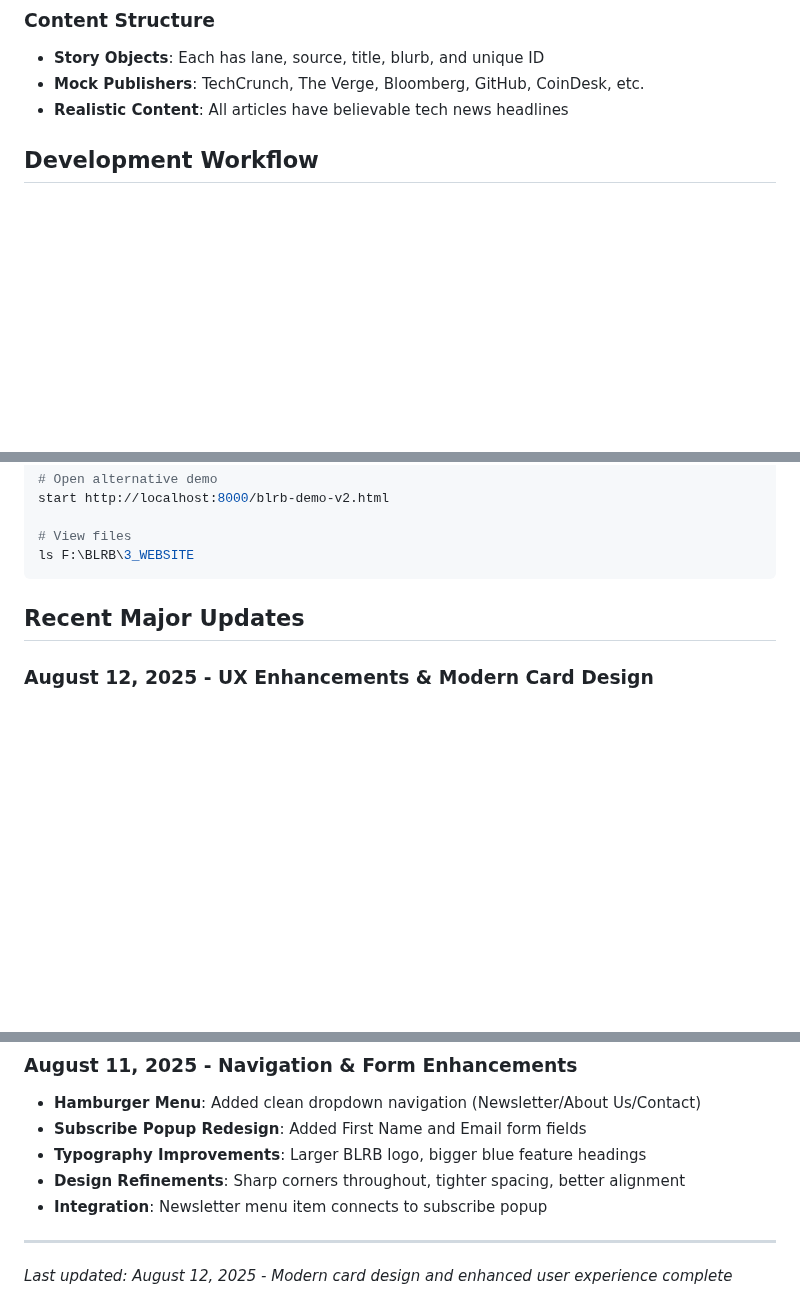
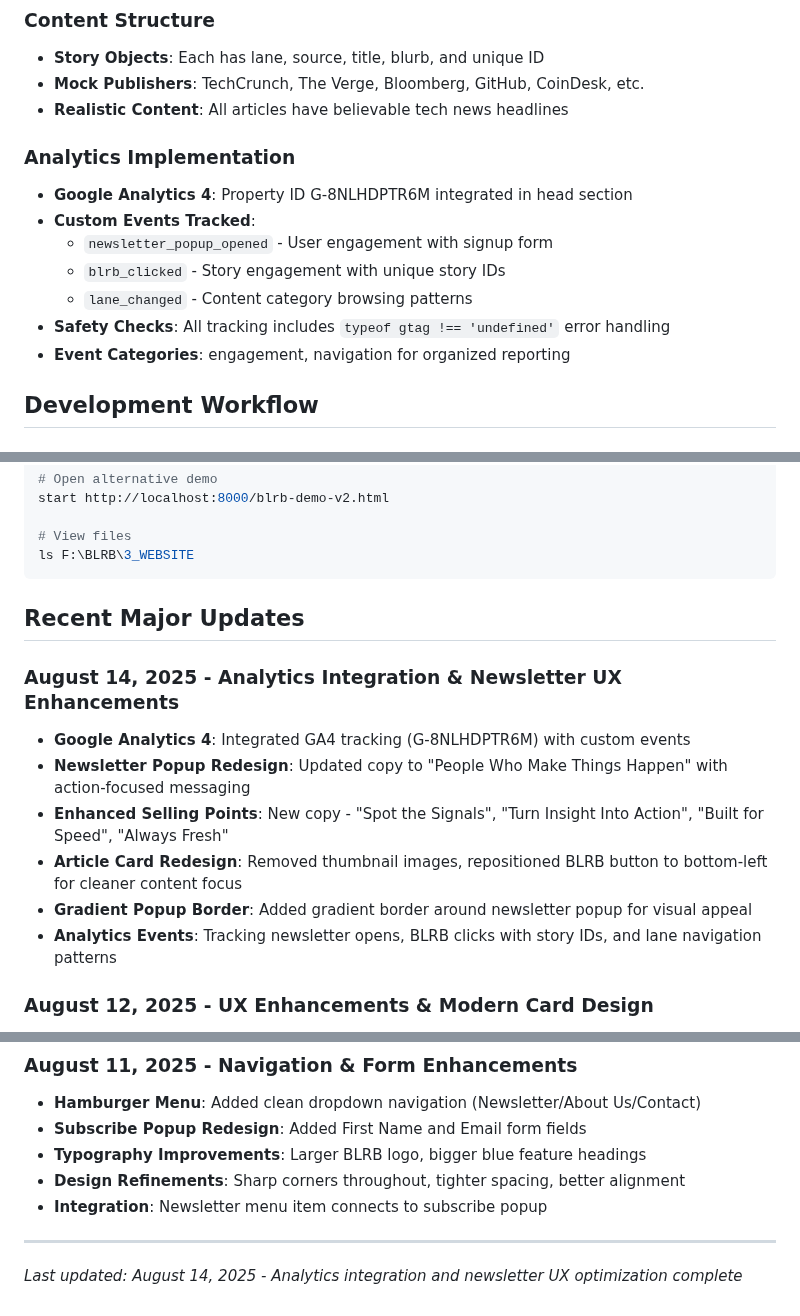
Before and after one commit to blrbtech/BLRB, a Markdown page: CLAUDE.md, 3 parts joined by grey strips. GitHub-like rendering; blank space fills up the shorter version.

Commit message:
Update CLAUDE.md with analytics integration and recent UX improvements

```diff
--- a/CLAUDE.md
+++ b/CLAUDE.md
@@ -93,6 +94,15 @@ F:\BLRB\3_WEBSITE/
 - **Story Objects**: Each has lane, source, title, blurb, and unique ID
 - **Mock Publishers**: TechCrunch, The Verge, Bloomberg, GitHub, CoinDesk, etc.
 - **Realistic Content**: All articles have believable tech news headlines
+
+### Analytics Implementation
+- **Google Analytics 4**: Property ID G-8NLHDPTR6M integrated in head section
+- **Custom Events Tracked**:
+  - `newsletter_popup_opened` - User engagement with signup form
+  - `blrb_clicked` - Story engagement with unique story IDs
+  - `lane_changed` - Content category browsing patterns
+- **Safety Checks**: All tracking includes `typeof gtag !== 'undefined'` error handling
+- **Event Categories**: engagement, navigation for organized reporting
 
 ## Development Workflow
 
@@ -176,6 +186,14 @@ ls F:\BLRB\3_WEBSITE
 
 ## Recent Major Updates
 
+### August 14, 2025 - Analytics Integration & Newsletter UX Enhancements
+- **Google Analytics 4**: Integrated GA4 tracking (G-8NLHDPTR6M) with custom events
+- **Newsletter Popup Redesign**: Updated copy to "People Who Make Things Happen" with action-focused messaging
+- **Enhanced Selling Points**: New copy - "Spot the Signals", "Turn Insight Into Action", "Built for Speed", "Always Fresh"
+- **Article Card Redesign**: Removed thumbnail images, repositioned BLRB button to bottom-left for cleaner content focus
+- **Gradient Popup Border**: Added gradient border around newsletter popup for visual appeal
+- **Analytics Events**: Tracking newsletter opens, BLRB clicks with story IDs, and lane navigation patterns
+
 ### August 12, 2025 - UX Enhancements & Modern Card Design
 - **Today's Hits Improvements**: White heading text, reduced gradient opacity (20% → 10%), softer edge transitions
 - **Smart Navigation**: Arrows only show when scrolling is possible, eliminated redundant source labels
@@ -192,4 +210,4 @@ ls F:\BLRB\3_WEBSITE
 - **Integration**: Newsletter menu item connects to subscribe popup
 
 ---
-*Last updated: August 12, 2025 - Modern card design and enhanced user experience complete*
+*Last updated: August 14, 2025 - Analytics integration and newsletter UX optimization complete*
```
Also changed, not shown: other parts of CLAUDE.md (+1 -0 lines).
